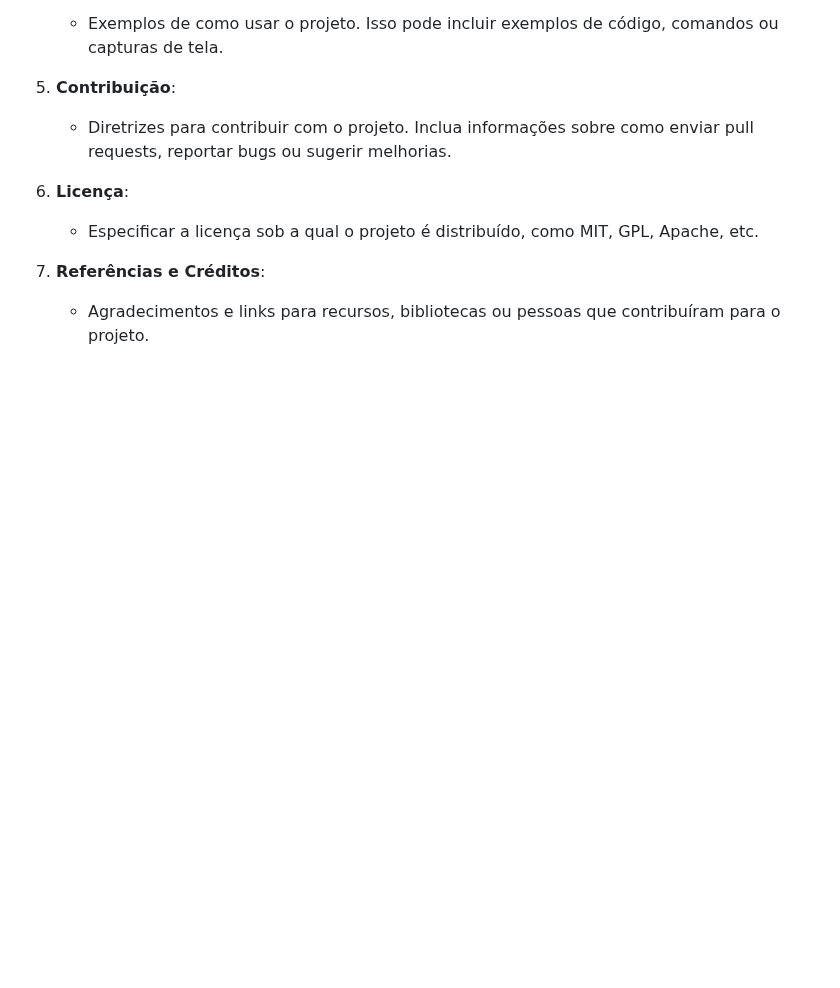
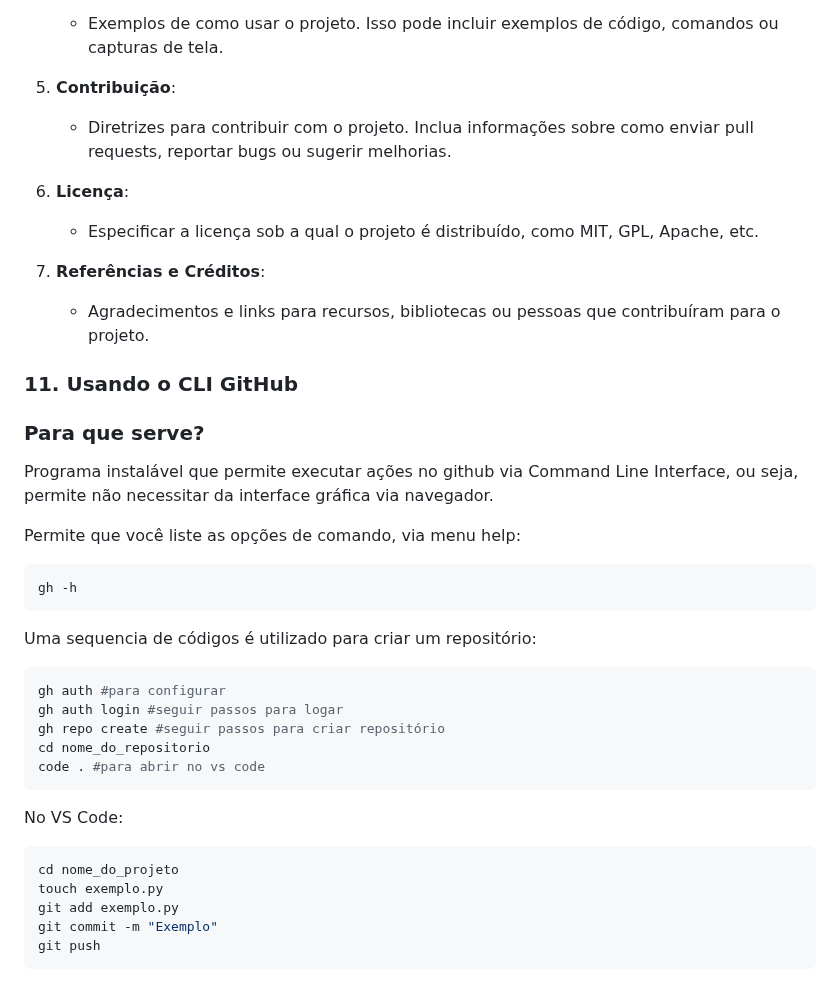
Before and after one commit to alencardoug/EngDados, a Markdown page: GitHub/Aula GitHub.md, the part around the change. Rendered like a GitHub page; blank space fills up the shorter version.

Commit message:
Update do github cli ao git push

````diff
--- a/GitHub/Aula GitHub.md
+++ b/GitHub/Aula GitHub.md
@@ -599,3 +599,32 @@ O `README.md` é um arquivo de texto, geralmente escrito em formato Markdown, qu
 
 7. **Referências e Créditos**:
    - Agradecimentos e links para recursos, bibliotecas ou pessoas que contribuíram para o projeto.
+
+### 11. Usando o CLI GitHub
+
+### Para que serve?
+
+Programa instalável que permite executar ações no github via Command Line Interface, ou seja, permite não necessitar da interface gráfica via navegador.
+
+Permite que você liste as opções de comando, via menu help:
+```bash
+gh -h
+```
+
+Uma sequencia de códigos é utilizado para criar um repositório:
+```bash
+gh auth #para configurar
+gh auth login #seguir passos para logar
+gh repo create #seguir passos para criar repositório
+cd nome_do_repositorio
+code . #para abrir no vs code
+```
+
+No VS Code:
+```bash
+cd nome_do_projeto
+touch exemplo.py
+git add exemplo.py
+git commit -m "Exemplo"
+git push
+```
````
